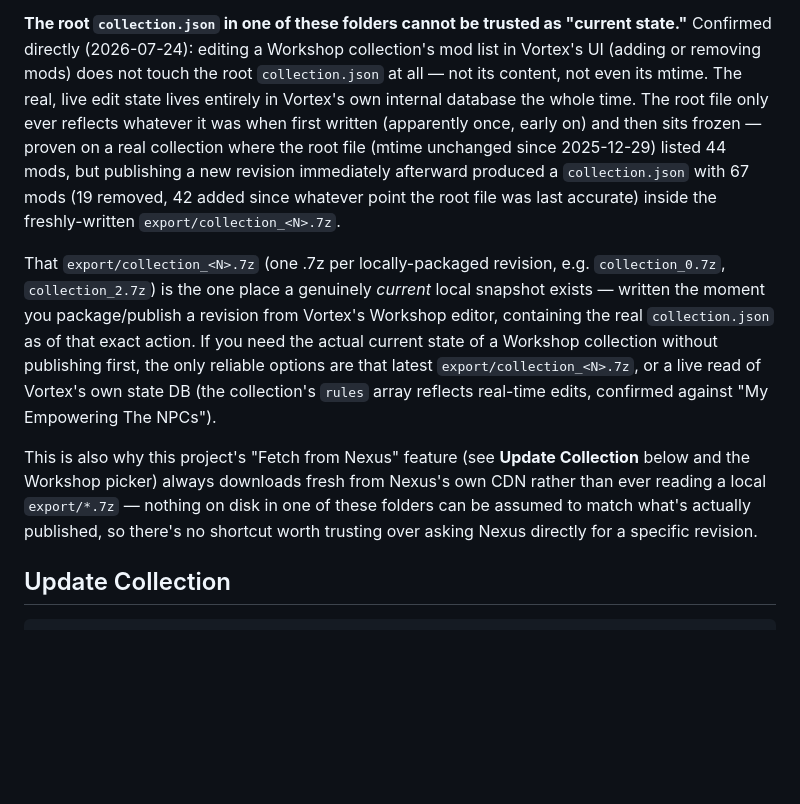
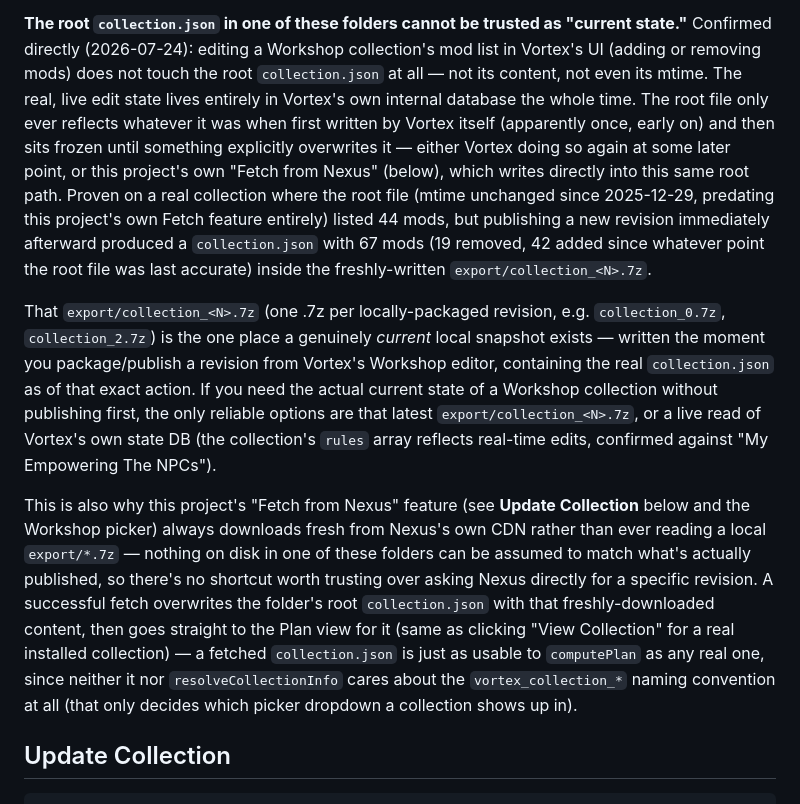
Before and after one commit to awesmdiver/vortex-collection-tools, a Markdown page: README.md, the part around the change. Drawn GitHub-style; blank space fills up the shorter version.

Commit message:
Correct README: the root collection.json can be overwritten by this tool's own Fetch feature too, not just Vortex; document the new fetch-to-plan navigation

```diff
--- a/README.md
+++ b/README.md
@@ -109,11 +109,14 @@ what's on disk inside them.
 Confirmed directly (2026-07-24): editing a Workshop collection's mod list in Vortex's UI (adding or
 removing mods) does not touch the root `collection.json` at all — not its content, not even its
 mtime. The real, live edit state lives entirely in Vortex's own internal database the whole time.
-The root file only ever reflects whatever it was when first written (apparently once, early on) and
-then sits frozen — proven on a real collection where the root file (mtime unchanged since
-2025-12-29) listed 44 mods, but publishing a new revision immediately afterward produced a
-`collection.json` with 67 mods (19 removed, 42 added since whatever point the root file was last
-accurate) inside the freshly-written `export/collection_<N>.7z`.
+The root file only ever reflects whatever it was when first written by Vortex itself (apparently
+once, early on) and then sits frozen until something explicitly overwrites it — either Vortex doing
+so again at some later point, or this project's own "Fetch from Nexus" (below), which writes
+directly into this same root path. Proven on a real collection where the root file (mtime unchanged
+since 2025-12-29, predating this project's own Fetch feature entirely) listed 44 mods, but
+publishing a new revision immediately afterward produced a `collection.json` with 67 mods (19
+removed, 42 added since whatever point the root file was last accurate) inside the freshly-written
+`export/collection_<N>.7z`.
 
 That `export/collection_<N>.7z` (one .7z per locally-packaged revision, e.g. `collection_0.7z`,
 `collection_2.7z`) is the one place a genuinely *current* local snapshot exists — written the moment
@@ -127,6 +130,11 @@ This is also why this project's "Fetch from Nexus" feature (see **Update Collect
 Workshop picker) always downloads fresh from Nexus's own CDN rather than ever reading a local
 `export/*.7z` — nothing on disk in one of these folders can be assumed to match what's actually
 published, so there's no shortcut worth trusting over asking Nexus directly for a specific revision.
+A successful fetch overwrites the folder's root `collection.json` with that freshly-downloaded
+content, then goes straight to the Plan view for it (same as clicking "View Collection" for a real
+installed collection) — a fetched `collection.json` is just as usable to `computePlan` as any real
+one, since neither it nor `resolveCollectionInfo` cares about the `vortex_collection_*` naming
+convention at all (that only decides which picker dropdown a collection shows up in).
 
 ## Update Collection
 
```
